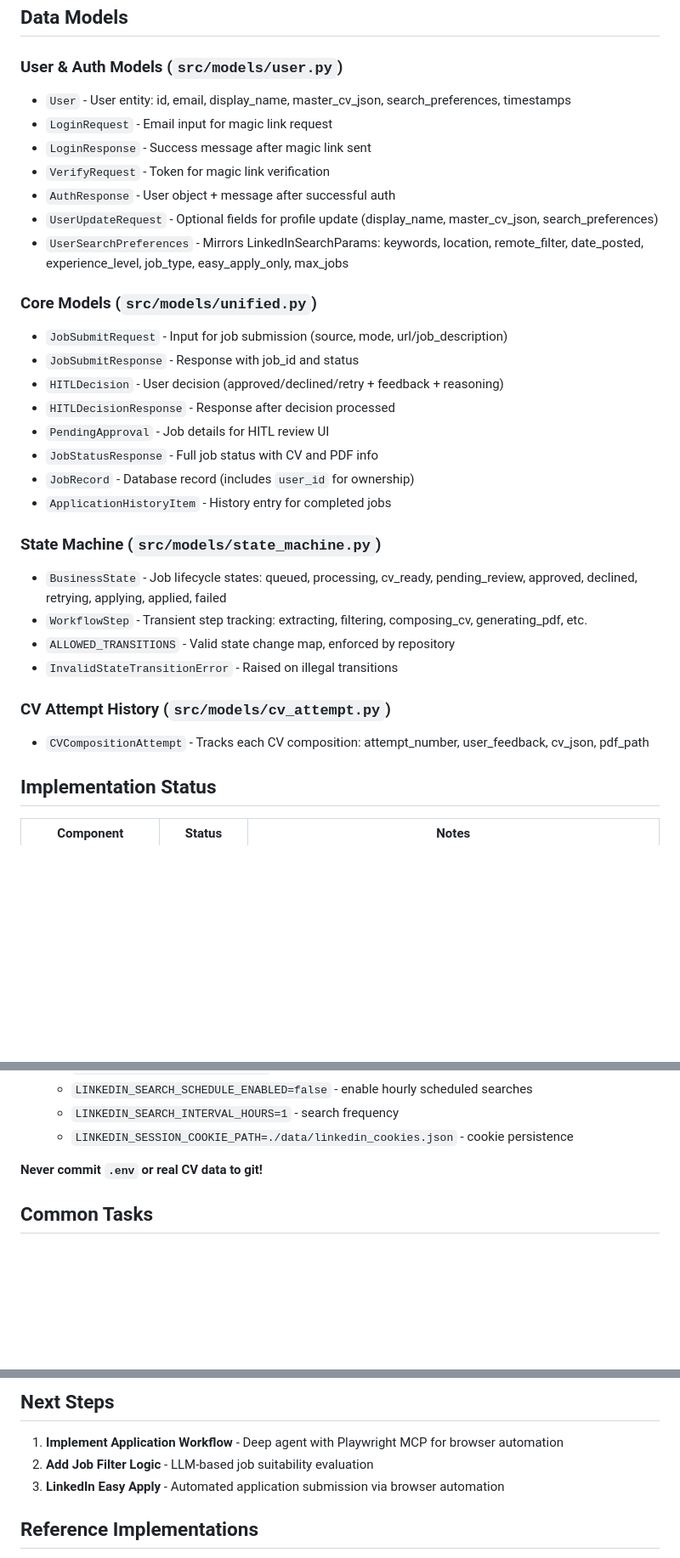
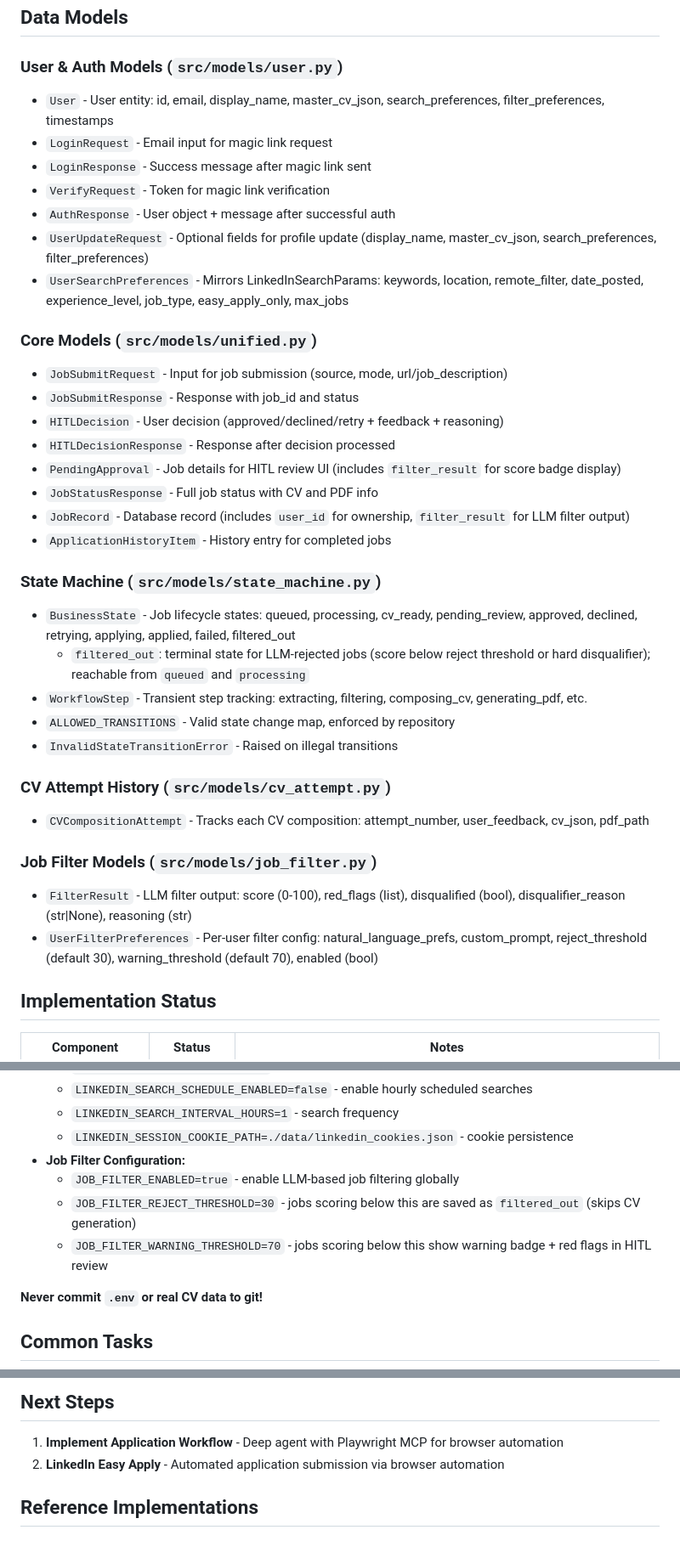
Before and after one commit to kulebyaka/linkedin-apply-ai-agent, a Markdown page: claude.md, 3 parts joined by grey strips. Shown at 85% size. Drawn GitHub-style; blank space fills up the shorter version.

```diff
--- a/claude.md
+++ b/claude.md
@@ -284,12 +293,12 @@ See `src/llm/provider.py` module documentation for detailed implementation.
 
 ### User & Auth Models (`src/models/user.py`)
 
-- `User` - User entity: id, email, display_name, master_cv_json, search_preferences, timestamps
+- `User` - User entity: id, email, display_name, master_cv_json, search_preferences, filter_preferences, timestamps
 - `LoginRequest` - Email input for magic link request
 - `LoginResponse` - Success message after magic link sent
 - `VerifyRequest` - Token for magic link verification
 - `AuthResponse` - User object + message after successful auth
-- `UserUpdateRequest` - Optional fields for profile update (display_name, master_cv_json, search_preferences)
+- `UserUpdateRequest` - Optional fields for profile update (display_name, master_cv_json, search_preferences, filter_preferences)
 - `UserSearchPreferences` - Mirrors LinkedInSearchParams: keywords, location, remote_filter, date_posted, experience_level, job_type, easy_apply_only, max_jobs
 
 ### Core Models (`src/models/unified.py`)
@@ -298,14 +307,15 @@ See `src/llm/provider.py` module documentation for detailed implementation.
 - `JobSubmitResponse` - Response with job_id and status
 - `HITLDecision` - User decision (approved/declined/retry + feedback + reasoning)
 - `HITLDecisionResponse` - Response after decision processed
-- `PendingApproval` - Job details for HITL review UI
+- `PendingApproval` - Job details for HITL review UI (includes `filter_result` for score badge display)
 - `JobStatusResponse` - Full job status with CV and PDF info
-- `JobRecord` - Database record (includes `user_id` for ownership)
+- `JobRecord` - Database record (includes `user_id` for ownership, `filter_result` for LLM filter output)
 - `ApplicationHistoryItem` - History entry for completed jobs
 
 ### State Machine (`src/models/state_machine.py`)
 
-- `BusinessState` - Job lifecycle states: queued, processing, cv_ready, pending_review, approved, declined, retrying, applying, applied, failed
+- `BusinessState` - Job lifecycle states: queued, processing, cv_ready, pending_review, approved, declined, retrying, applying, applied, failed, filtered_out
+  - `filtered_out`: terminal state for LLM-rejected jobs (score below reject threshold or hard disqualifier); reachable from `queued` and `processing`
 - `WorkflowStep` - Transient step tracking: extracting, filtering, composing_cv, generating_pdf, etc.
 - `ALLOWED_TRANSITIONS` - Valid state change map, enforced by repository
 - `InvalidStateTransitionError` - Raised on illegal transitions
@@ -313,6 +323,11 @@ See `src/llm/provider.py` module documentation for detailed implementation.
 ### CV Attempt History (`src/models/cv_attempt.py`)
 
 - `CVCompositionAttempt` - Tracks each CV composition: attempt_number, user_feedback, cv_json, pdf_path
+
+### Job Filter Models (`src/models/job_filter.py`)
+
+- `FilterResult` - LLM filter output: score (0-100), red_flags (list), disqualified (bool), disqualifier_reason (str|None), reasoning (str)
+- `UserFilterPreferences` - Per-user filter config: natural_language_prefs, custom_prompt, reject_threshold (default 30), warning_threshold (default 70), enabled (bool)
 
 ## Implementation Status
 
@@ -384,6 +399,10 @@ All settings in `.env`:
   - `LINKEDIN_SEARCH_SCHEDULE_ENABLED=false` - enable hourly scheduled searches
   - `LINKEDIN_SEARCH_INTERVAL_HOURS=1` - search frequency
   - `LINKEDIN_SESSION_COOKIE_PATH=./data/linkedin_cookies.json` - cookie persistence
+- **Job Filter Configuration:**
+  - `JOB_FILTER_ENABLED=true` - enable LLM-based job filtering globally
+  - `JOB_FILTER_REJECT_THRESHOLD=30` - jobs scoring below this are saved as `filtered_out` (skips CV generation)
+  - `JOB_FILTER_WARNING_THRESHOLD=70` - jobs scoring below this show warning badge + red flags in HITL review
 
 **Never commit `.env` or real CV data to git!**
 
@@ -431,8 +450,7 @@ All settings in `.env`:
 ## Next Steps
 
 1. **Implement Application Workflow** - Deep agent with Playwright MCP for browser automation
-2. **Add Job Filter Logic** - LLM-based job suitability evaluation
-3. **LinkedIn Easy Apply** - Automated application submission via browser automation
+2. **LinkedIn Easy Apply** - Automated application submission via browser automation
 
 ## Reference Implementations
 
```
Also changed, not shown: other parts of claude.md (+13 -4 lines), README.md (+2 -2 lines), 2 other files.
